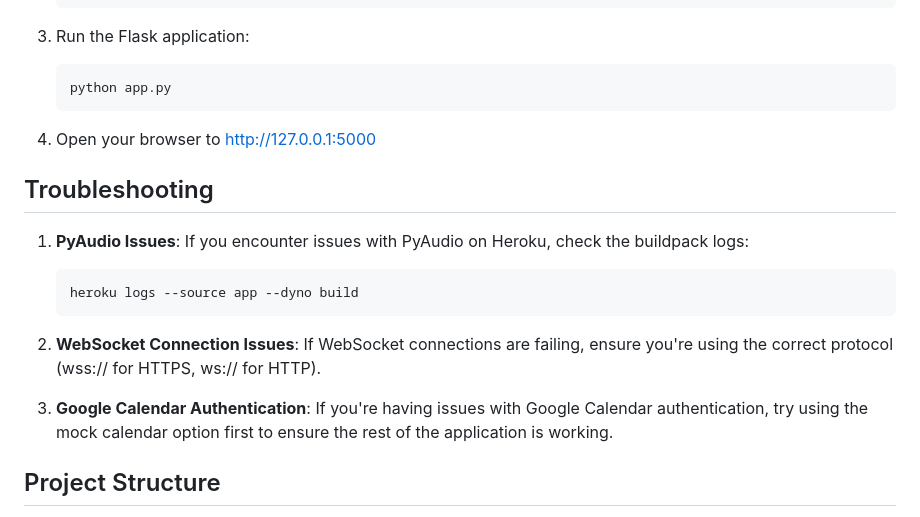
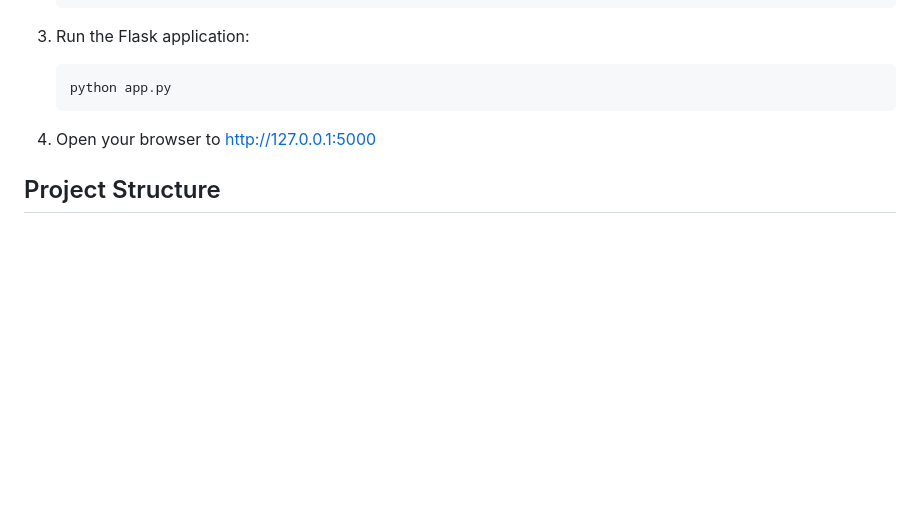
Before and after one commit to Amruth22/voice-agent, a Markdown page: README.md, the part around one of its changes. Rendered like a GitHub page; blank space fills up the shorter version.

````diff
--- a/README.md
+++ b/README.md
@@ -115,17 +167,6 @@ To run the application locally:
 
 4. Open your browser to http://127.0.0.1:5000
 
-## Troubleshooting
-
-1. **PyAudio Issues**: If you encounter issues with PyAudio on Heroku, check the buildpack logs:
-   ```
-   heroku logs --source app --dyno build
-   ```
-
-2. **WebSocket Connection Issues**: If WebSocket connections are failing, ensure you're using the correct protocol (wss:// for HTTPS, ws:// for HTTP).
-
-3. **Google Calendar Authentication**: If you're having issues with Google Calendar authentication, try using the mock calendar option first to ensure the rest of the application is working.
-
 ## Project Structure
 
 - `app.py` - Flask web application with SocketIO for real-time communication
````
Also changed, not shown: other parts of README.md (+52 -0 lines).
